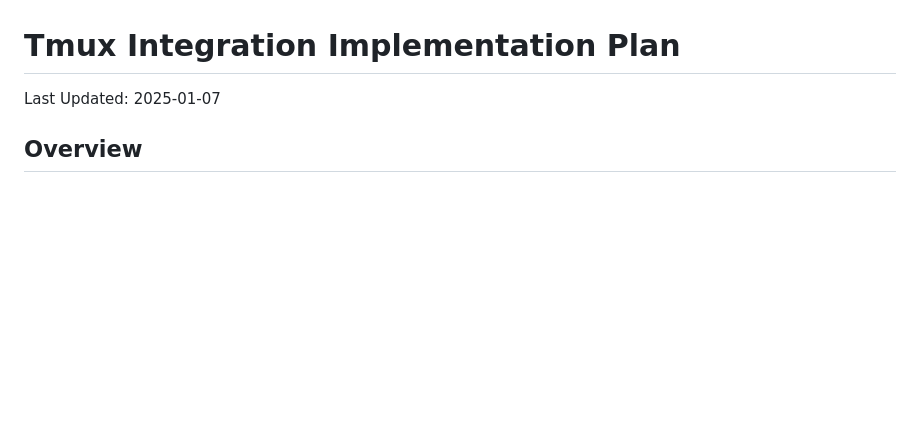
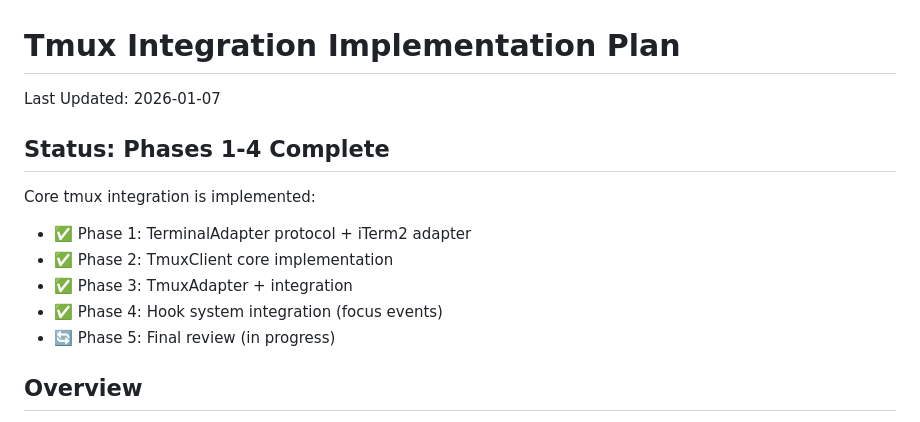
Before and after one commit to Lin-Guanguo/TermSupervisor, a Markdown page: docs/tmux-implementation-plan.md, the part around the change. Rendered like a GitHub page; blank space fills up the shorter version.

```diff
--- a/docs/tmux-implementation-plan.md
+++ b/docs/tmux-implementation-plan.md
@@ -1,6 +1,15 @@
 # Tmux Integration Implementation Plan
 
-Last Updated: 2025-01-07
+Last Updated: 2026-01-07
+
+## Status: Phases 1-4 Complete
+
+Core tmux integration is implemented:
+- ✅ Phase 1: TerminalAdapter protocol + iTerm2 adapter
+- ✅ Phase 2: TmuxClient core implementation
+- ✅ Phase 3: TmuxAdapter + integration
+- ✅ Phase 4: Hook system integration (focus events)
+- 🔄 Phase 5: Final review (in progress)
 
 ## Overview
 
```
Also changed, not shown: AGENTS.md (+42 -22 lines).
